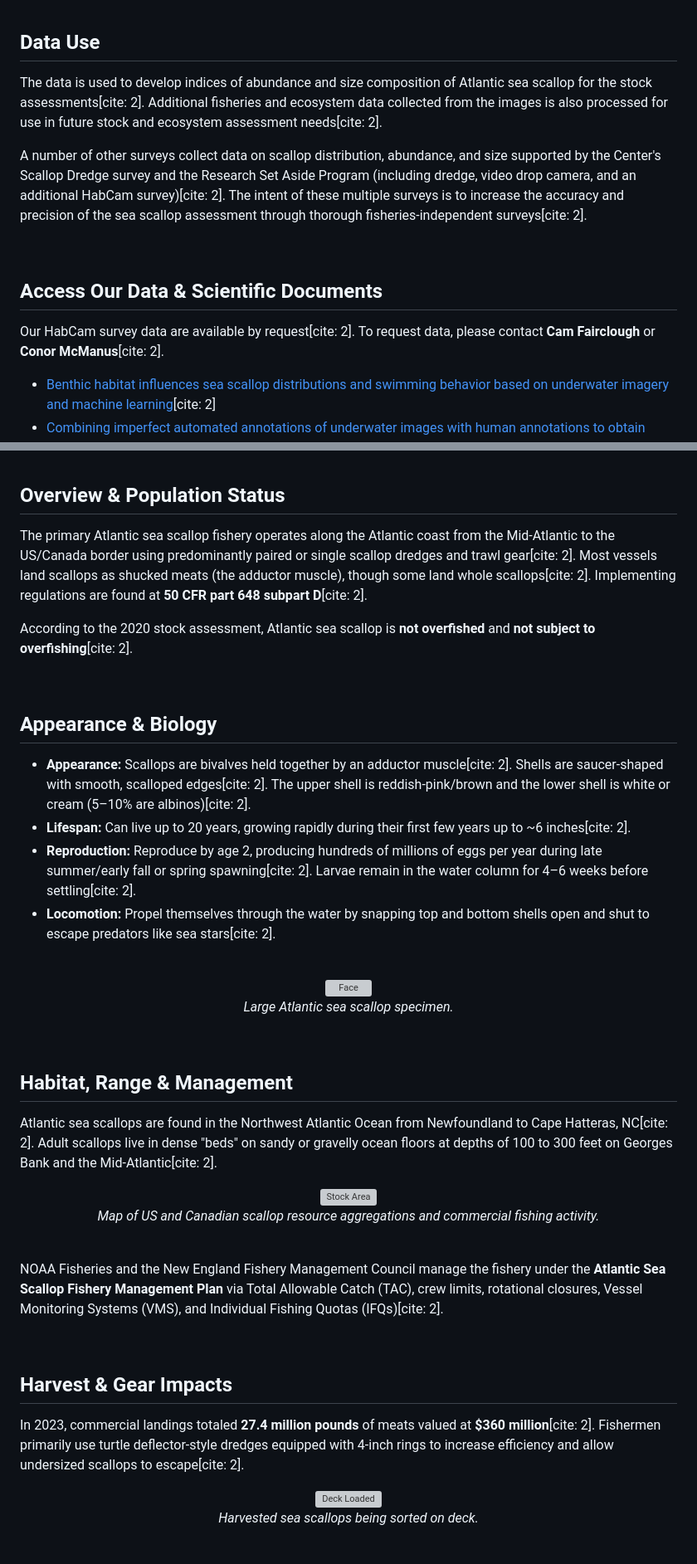
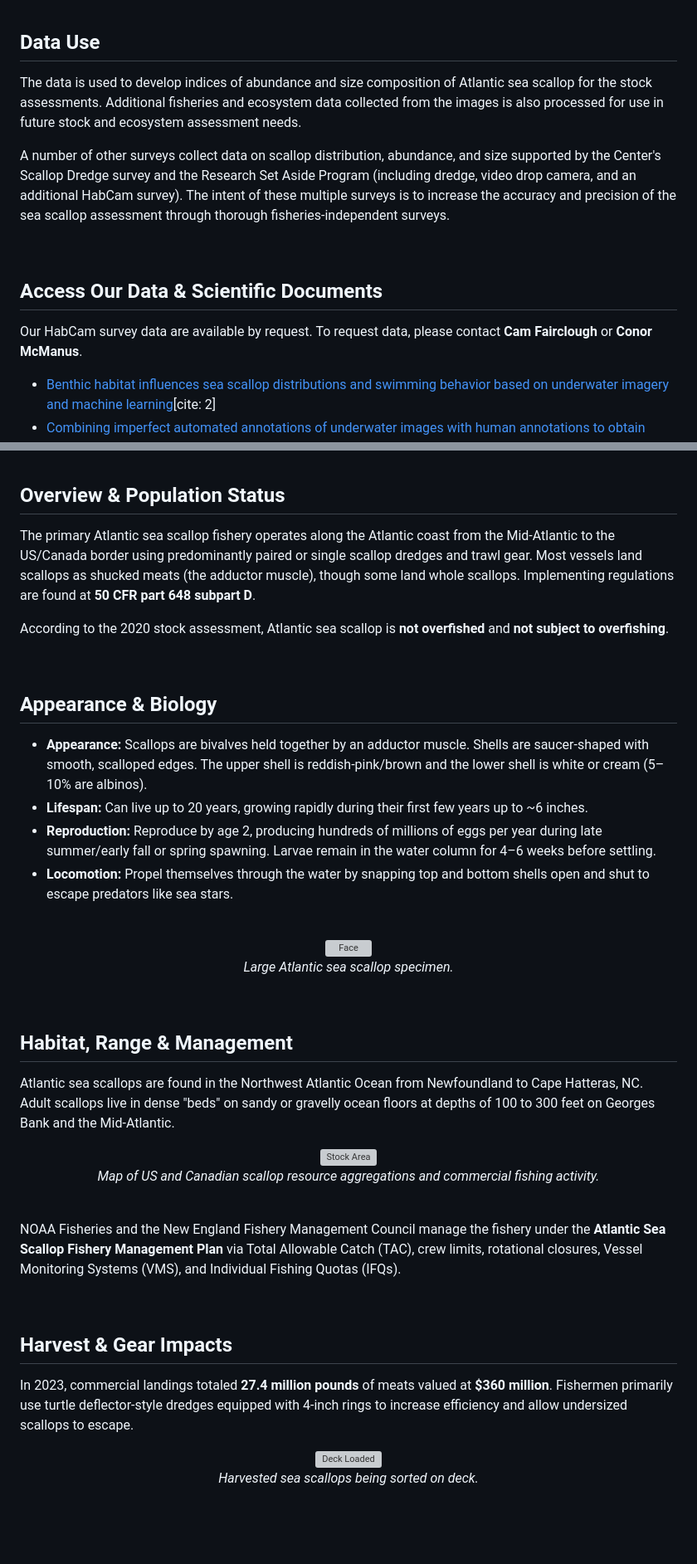
Before and after one commit to ncalabrese1/HabCam_SOP, a Markdown page: 01-overview-and-species.md, 2 parts joined by grey strips. Shown at 83% size. Rendered like a GitHub page; blank space fills up the shorter version; grey boxes are pictures that could not be loaded.

```diff
--- a/01-overview-and-species.md
+++ b/01-overview-and-species.md
@@ -77,15 +76,15 @@ HabCam also uses a side-scan sonar to visualize the seabed and a forward-looking
 
 ## Data Use
 
-The data is used to develop indices of abundance and size composition of Atlantic sea scallop for the stock assessments[cite: 2]. Additional fisheries and ecosystem data collected from the images is also processed for use in future stock and ecosystem assessment needs[cite: 2].
+The data is used to develop indices of abundance and size composition of Atlantic sea scallop for the stock assessments. Additional fisheries and ecosystem data collected from the images is also processed for use in future stock and ecosystem assessment needs.
 
-A number of other surveys collect data on scallop distribution, abundance, and size supported by the Center's Scallop Dredge survey and the Research Set Aside Program (including dredge, video drop camera, and an additional HabCam survey)[cite: 2]. The intent of these multiple surveys is to increase the accuracy and precision of the sea scallop assessment through thorough fisheries-independent surveys[cite: 2].
+A number of other surveys collect data on scallop distribution, abundance, and size supported by the Center's Scallop Dredge survey and the Research Set Aside Program (including dredge, video drop camera, and an additional HabCam survey). The intent of these multiple surveys is to increase the accuracy and precision of the sea scallop assessment through thorough fisheries-independent surveys.
 
 <br>
 
 ## Access Our Data & Scientific Documents
 
-Our HabCam survey data are available by request[cite: 2]. To request data, please contact **Cam Fairclough** or **Conor McManus**[cite: 2].
+Our HabCam survey data are available by request. To request data, please contact **Cam Fairclough** or **Conor McManus**.
 
 * [Benthic habitat influences sea scallop distributions and swimming behavior based on underwater imagery and machine learning](https://www.sciencedirect.com/science/article/pii/S1574954125005862#bb0160)[cite: 2]
 * [Combining imperfect automated annotations of underwater images with human annotations to obtain precise and unbiased population estimates](https://www.sciencedirect.com/science/article/abs/pii/S2211122015300219)[cite: 2]
@@ -109,18 +108,18 @@ Our HabCam survey data are available by request[cite: 2]. To request data, pleas
 
 ## Overview & Population Status
 
-The primary Atlantic sea scallop fishery operates along the Atlantic coast from the Mid-Atlantic to the US/Canada border using predominantly paired or single scallop dredges and trawl gear[cite: 2]. Most vessels land scallops as shucked meats (the adductor muscle), though some land whole scallops[cite: 2]. Implementing regulations are found at **50 CFR part 648 subpart D**[cite: 2].
+The primary Atlantic sea scallop fishery operates along the Atlantic coast from the Mid-Atlantic to the US/Canada border using predominantly paired or single scallop dredges and trawl gear. Most vessels land scallops as shucked meats (the adductor muscle), though some land whole scallops. Implementing regulations are found at **50 CFR part 648 subpart D**.
 
-According to the 2020 stock assessment, Atlantic sea scallop is **not overfished** and **not subject to overfishing**[cite: 2].
+According to the 2020 stock assessment, Atlantic sea scallop is **not overfished** and **not subject to overfishing**.
 
 <br>
 
 ## Appearance & Biology
 
-* **Appearance:** Scallops are bivalves held together by an adductor muscle[cite: 2]. Shells are saucer-shaped with smooth, scalloped edges[cite: 2]. The upper shell is reddish-pink/brown and the lower shell is white or cream (5–10% are albinos)[cite: 2].
-* **Lifespan:** Can live up to 20 years, growing rapidly during their first few years up to ~6 inches[cite: 2].
-* **Reproduction:** Reproduce by age 2, producing hundreds of millions of eggs per year during late summer/early fall or spring spawning[cite: 2]. Larvae remain in the water column for 4–6 weeks before settling[cite: 2].
-* **Locomotion:** Propel themselves through the water by snapping top and bottom shells open and shut to escape predators like sea stars[cite: 2].
+* **Appearance:** Scallops are bivalves held together by an adductor muscle. Shells are saucer-shaped with smooth, scalloped edges. The upper shell is reddish-pink/brown and the lower shell is white or cream (5–10% are albinos).
+* **Lifespan:** Can live up to 20 years, growing rapidly during their first few years up to ~6 inches.
+* **Reproduction:** Reproduce by age 2, producing hundreds of millions of eggs per year during late summer/early fall or spring spawning. Larvae remain in the water column for 4–6 weeks before settling.
+* **Locomotion:** Propel themselves through the water by snapping top and bottom shells open and shut to escape predators like sea stars.
 
 <br>
 
@@ -136,7 +135,7 @@ According to the 2020 stock assessment, Atlantic sea scallop is **not overfished
 
 ## Habitat, Range & Management
 
-Atlantic sea scallops are found in the Northwest Atlantic Ocean from Newfoundland to Cape Hatteras, NC[cite: 2]. Adult scallops live in dense "beds" on sandy or gravelly ocean floors at depths of 100 to 300 feet on Georges Bank and the Mid-Atlantic[cite: 2].
+Atlantic sea scallops are found in the Northwest Atlantic Ocean from Newfoundland to Cape Hatteras, NC. Adult scallops live in dense "beds" on sandy or gravelly ocean floors at depths of 100 to 300 feet on Georges Bank and the Mid-Atlantic.
 
 <div align="center">
 
@@ -148,13 +147,13 @@ Atlantic sea scallops are found in the Northwest Atlantic Ocean from Newfoundlan
 
 <br>
 
-NOAA Fisheries and the New England Fishery Management Council manage the fishery under the **Atlantic Sea Scallop Fishery Management Plan** via Total Allowable Catch (TAC), crew limits, rotational closures, Vessel Monitoring Systems (VMS), and Individual Fishing Quotas (IFQs)[cite: 2].
+NOAA Fisheries and the New England Fishery Management Council manage the fishery under the **Atlantic Sea Scallop Fishery Management Plan** via Total Allowable Catch (TAC), crew limits, rotational closures, Vessel Monitoring Systems (VMS), and Individual Fishing Quotas (IFQs).
 
 <br>
 
 ## Harvest & Gear Impacts
 
-In 2023, commercial landings totaled **27.4 million pounds** of meats valued at **$360 million**[cite: 2]. Fishermen primarily use turtle deflector-style dredges equipped with 4-inch rings to increase efficiency and allow undersized scallops to escape[cite: 2].
+In 2023, commercial landings totaled **27.4 million pounds** of meats valued at **$360 million**. Fishermen primarily use turtle deflector-style dredges equipped with 4-inch rings to increase efficiency and allow undersized scallops to escape.
 
 <div align="center">
 
```
Also changed, not shown: other parts of 01-overview-and-species.md (+21 -22 lines).
